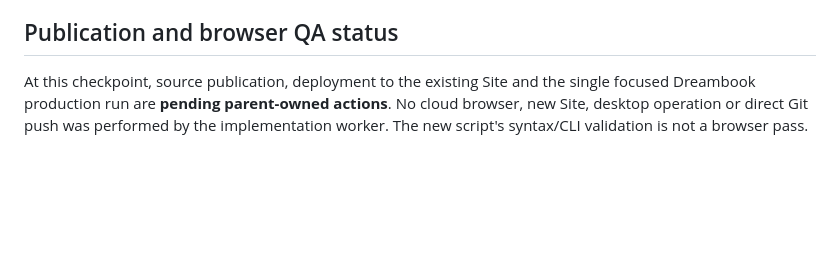
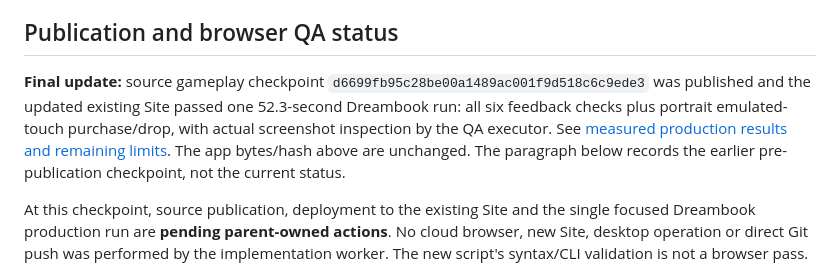
Before and after one commit to IliaMerkurev/GraveyardShift, a Markdown page: docs/TEST_REPORT_FEEDBACK.md, the part around the change. GitHub-like rendering; blank space fills up the shorter version.

```diff
--- a/docs/TEST_REPORT_FEEDBACK.md
+++ b/docs/TEST_REPORT_FEEDBACK.md
@@ -25,6 +25,8 @@
 
 ## Publication and browser QA status
 
+**Final update:** source gameplay checkpoint `d6699fb95c28be00a1489ac001f9d518c6c9ede3` was published and the updated existing Site passed one 52.3-second Dreambook run: all six feedback checks plus portrait emulated-touch purchase/drop, with actual screenshot inspection by the QA executor. See [measured production results and remaining limits](QA_FEEDBACK.md#completed-production-result--2026-10-13). The app bytes/hash above are unchanged. The paragraph below records the earlier pre-publication checkpoint, not the current status.
+
 At this checkpoint, source publication, deployment to the existing Site and the single focused Dreambook production run are **pending parent-owned actions**. No cloud browser, new Site, desktop operation or direct Git push was performed by the implementation worker. The new script's syntax/CLI validation is not a browser pass.
 
 Use `scripts/production-feedback-smoke.mjs` and `docs/QA_FEEDBACK.md`. The script measures actual positions at multiple times for progressive motion and captures frames for human inspection. Its machine-readable report must be reviewed before production behavior is claimed. Full legacy E2E, soak/performance, physical-touch hardware and unrelated earlier scenarios remain unexecuted this iteration.
```
Also changed, not shown: README.md (+1 -1 lines), docs/QA_FEEDBACK.md (+12 -2 lines).
